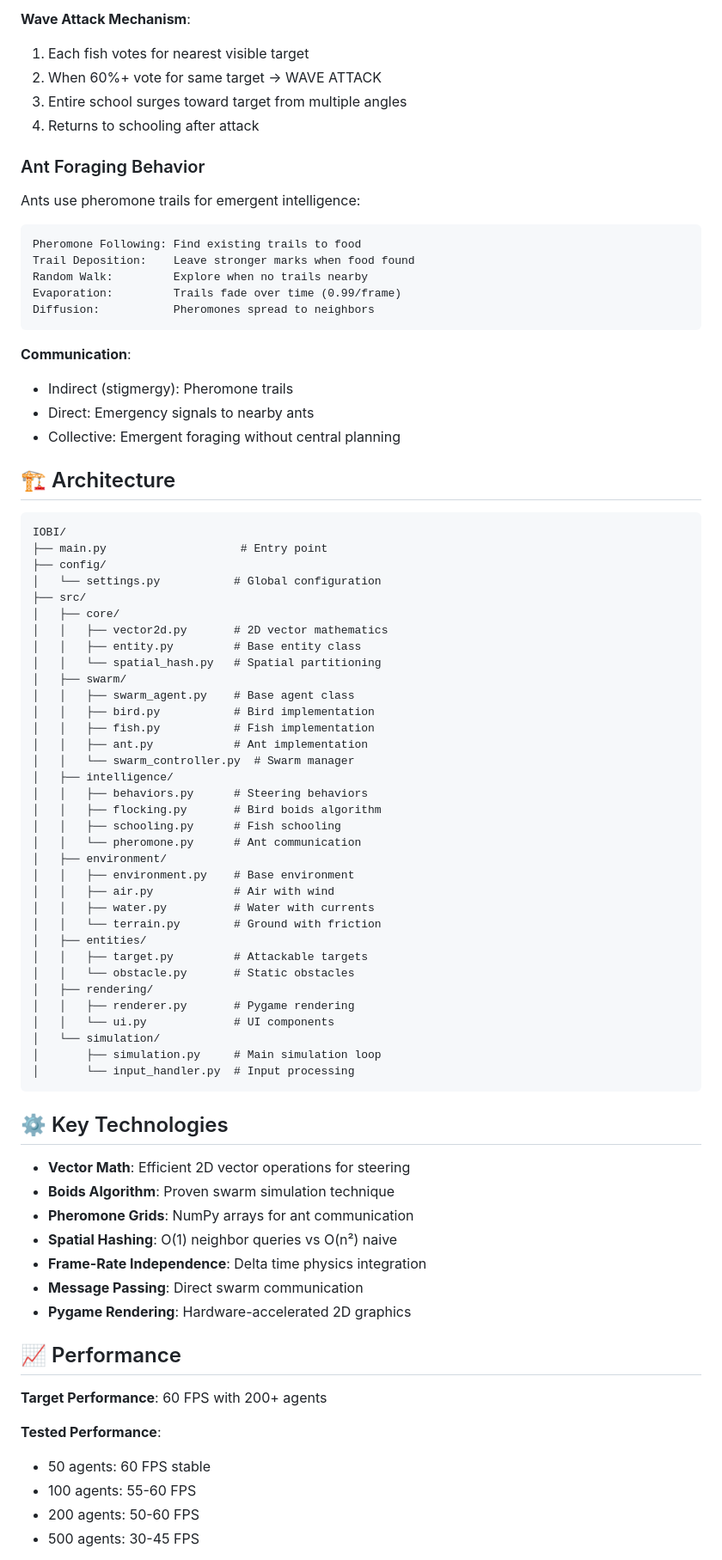
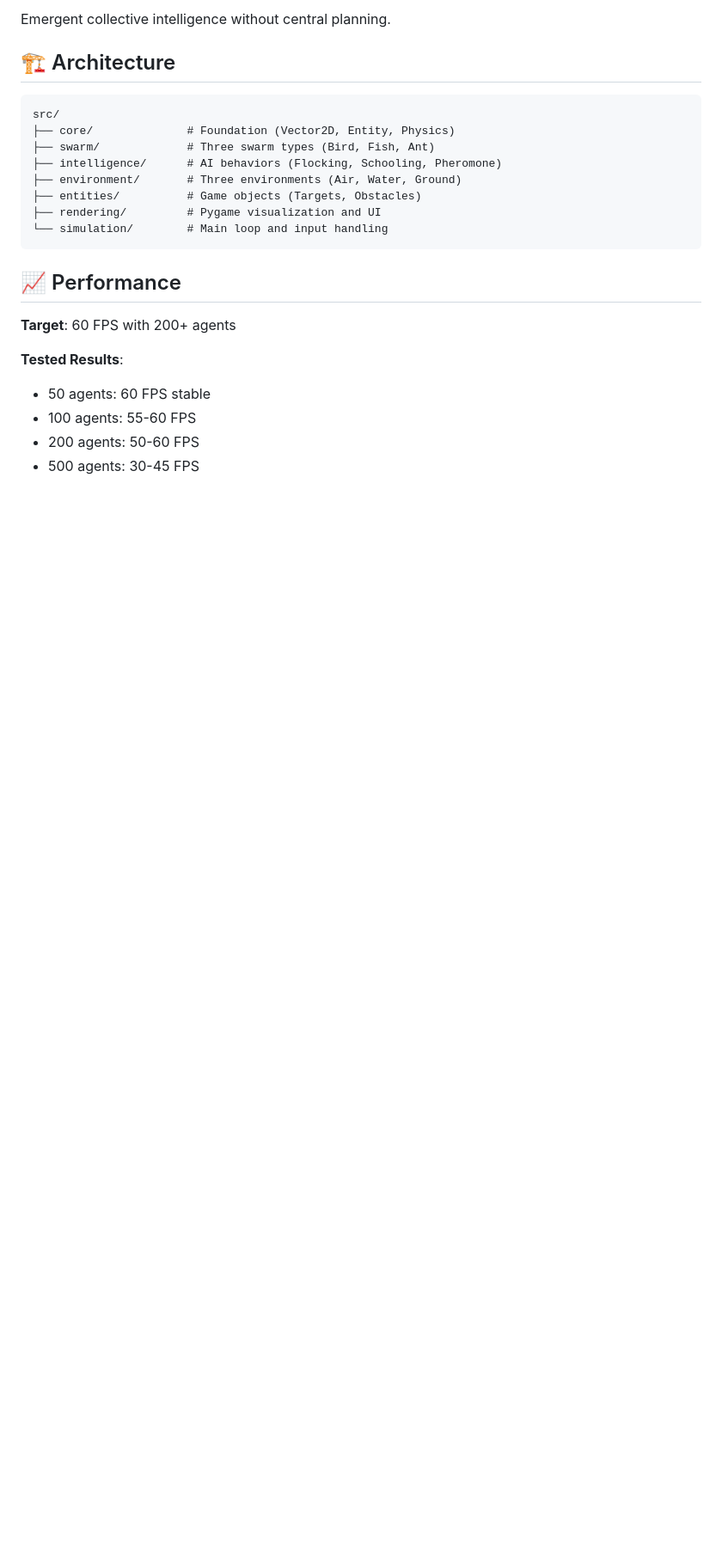
Before and after one commit to JUPUDI-VAMSI-KALYAN/swarm-simulation, a Markdown page: README.md, the part around one of its changes. Shown at 86% size. GitHub-like rendering; blank space fills up the shorter version.

````diff
--- a/README.md
+++ b/README.md
@@ -128,82 +111,24 @@ Alignment (35%):  Moderate - matches neighbors' heading
 ```
-
-**Wave Attack Mechanism**:
-1. Each fish votes for nearest visible target
-2. When 60%+ vote for same target → WAVE ATTACK
-3. Entire school surges toward target from multiple angles
-4. Returns to schooling after attack
-
-### Ant Foraging Behavior
-
-Ants use pheromone trails for emergent intelligence:
-
-```
-Pheromone Following: Find existing trails to food
-Trail Deposition:    Leave stronger marks when food found
-Random Walk:         Explore when no trails nearby
-Evaporation:         Trails fade over time (0.99/frame)
-Diffusion:           Pheromones spread to neighbors
-```
-
-**Communication**:
-- Indirect (stigmergy): Pheromone trails
-- Direct: Emergency signals to nearby ants
-- Collective: Emergent foraging without central planning
+Emergent collective intelligence without central planning.
 
 ## 🏗️ Architecture
 
 ```
-IOBI/
-├── main.py                    # Entry point
-├── config/
-│   └── settings.py           # Global configuration
-├── src/
-│   ├── core/
-│   │   ├── vector2d.py       # 2D vector mathematics
-│   │   ├── entity.py         # Base entity class
-│   │   └── spatial_hash.py   # Spatial partitioning
-│   ├── swarm/
-│   │   ├── swarm_agent.py    # Base agent class
-│   │   ├── bird.py           # Bird implementation
-│   │   ├── fish.py           # Fish implementation
-│   │   ├── ant.py            # Ant implementation
-│   │   └── swarm_controller.py  # Swarm manager
-│   ├── intelligence/
-│   │   ├── behaviors.py      # Steering behaviors
-│   │   ├── flocking.py       # Bird boids algorithm
-│   │   ├── schooling.py      # Fish schooling
-│   │   └── pheromone.py      # Ant communication
-│   ├── environment/
-│   │   ├── environment.py    # Base environment
-│   │   ├── air.py            # Air with wind
-│   │   ├── water.py          # Water with currents
-│   │   └── terrain.py        # Ground with friction
-│   ├── entities/
-│   │   ├── target.py         # Attackable targets
-│   │   └── obstacle.py       # Static obstacles
-│   ├── rendering/
-│   │   ├── renderer.py       # Pygame rendering
-│   │   └── ui.py             # UI components
-│   └── simulation/
-│       ├── simulation.py     # Main simulation loop
-│       └── input_handler.py  # Input processing
+src/
+├── core/              # Foundation (Vector2D, Entity, Physics)
+├── swarm/             # Three swarm types (Bird, Fish, Ant)
+├── intelligence/      # AI behaviors (Flocking, Schooling, Pheromone)
+├── environment/       # Three environments (Air, Water, Ground)
+├── entities/          # Game objects (Targets, Obstacles)
+├── rendering/         # Pygame visualization and UI
+└── simulation/        # Main loop and input handling
 ```
-
-## ⚙️ Key Technologies
-
-- **Vector Math**: Efficient 2D vector operations for steering
-- **Boids Algorithm**: Proven swarm simulation technique
-- **Pheromone Grids**: NumPy arrays for ant communication
-- **Spatial Hashing**: O(1) neighbor queries vs O(n²) naive
-- **Frame-Rate Independence**: Delta time physics integration
-- **Message Passing**: Direct swarm communication
-- **Pygame Rendering**: Hardware-accelerated 2D graphics
 
 ## 📈 Performance
 
-**Target Performance**: 60 FPS with 200+ agents
+**Target**: 60 FPS with 200+ agents
 
-**Tested Performance**:
+**Tested Results**:
 - 50 agents: 60 FPS stable
 - 100 agents: 55-60 FPS
 - 200 agents: 50-60 FPS
````
Also changed, not shown: other parts of README.md (+115 -182 lines).
